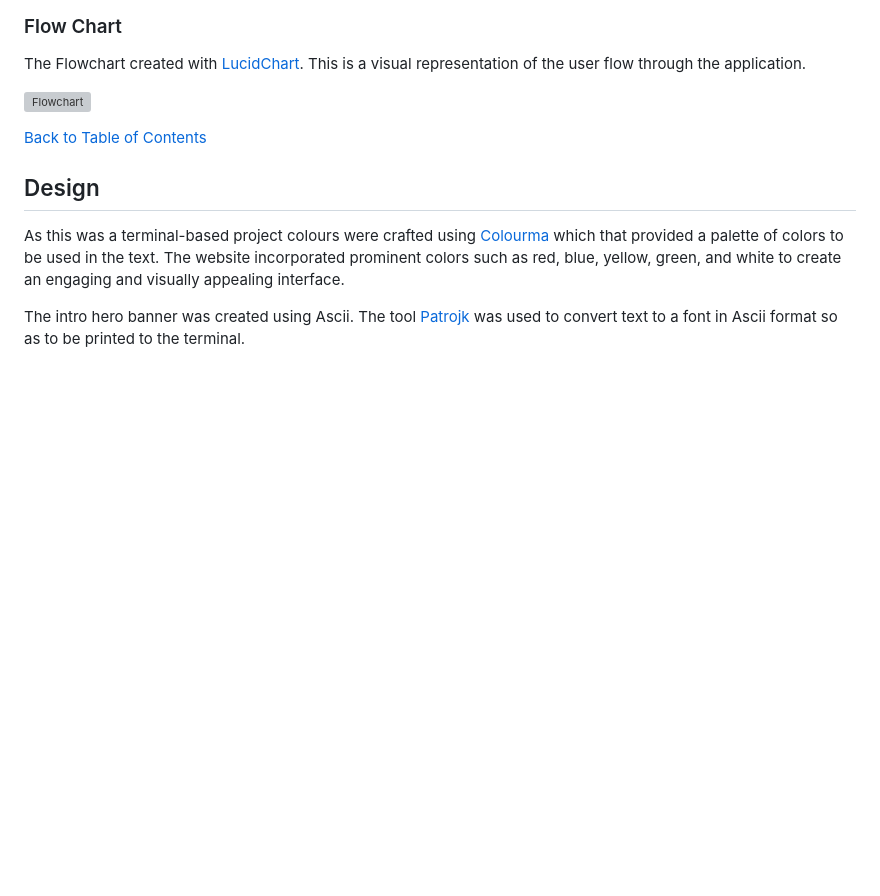
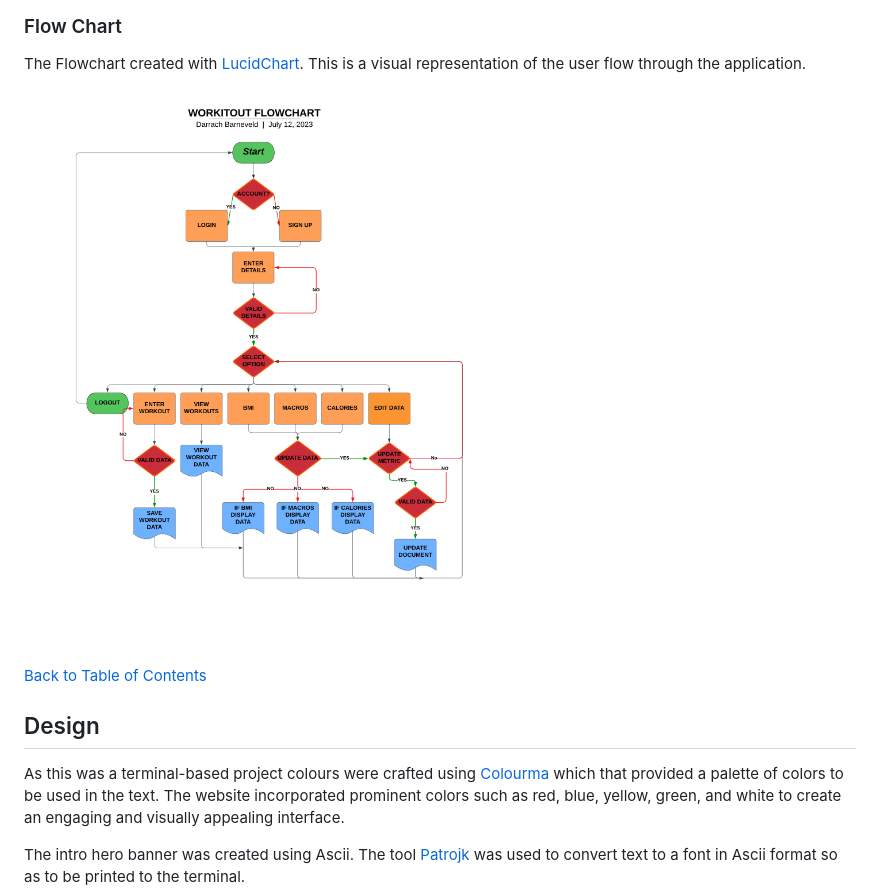
Before and after one commit to DarrachBarneveld/Project3-CodeInstitute, a Markdown page: README.md, the part around the change. GitHub-like rendering; blank space fills up the shorter version; grey boxes are pictures that could not be loaded.

Commit message:
removed filepath error for flowchart.png

```diff
--- a/README.md
+++ b/README.md
@@ -84,7 +84,7 @@ The primary goal of WorkItOut is to provide an concise applicaion that allows us
 ### Flow Chart
 The Flowchart created with [LucidChart](https://www.lucidchart.com/pages/). This is a visual representation of the user flow through the application.
 
-![Flowchart](documentation/images/flowchart.png.png)
+![Flowchart](documentation/images/flowchart.png)
 
 [Back to Table of Contents](#table-of-contents)
 
```
